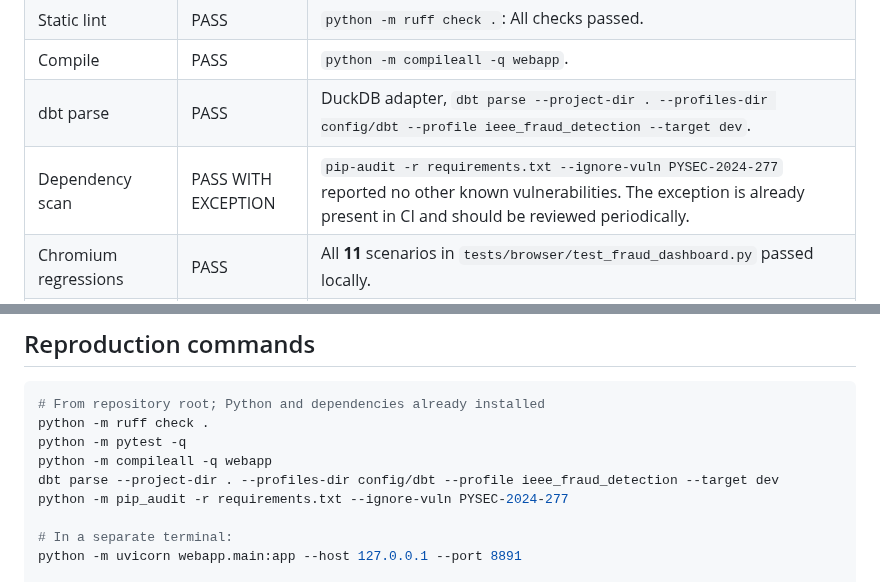
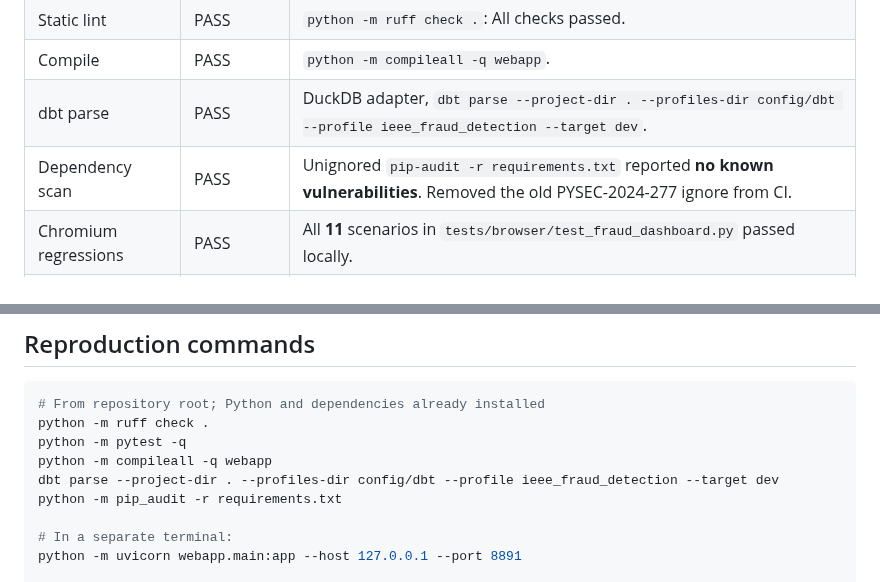
Before and after one commit to senanurcetin/ieee-fraud-detection-analytics, a Markdown page: docs/nexus_fraud_release_readiness_2026-10-14.md, 2 parts joined by grey strips. Drawn GitHub-style.

Commit message:
chore(security): remove obsolete pip-audit ignore after clean unignored scan [skip ci]

```diff
--- a/docs/nexus_fraud_release_readiness_2026-10-14.md
+++ b/docs/nexus_fraud_release_readiness_2026-10-14.md
@@ -12,7 +12,7 @@
 | Static lint | PASS | `python -m ruff check .`: All checks passed. |
 | Compile | PASS | `python -m compileall -q webapp`. |
 | dbt parse | PASS | DuckDB adapter, `dbt parse --project-dir . --profiles-dir config/dbt --profile ieee_fraud_detection --target dev`. |
-| Dependency scan | PASS WITH EXCEPTION | `pip-audit -r requirements.txt --ignore-vuln PYSEC-2024-277` reported no other known vulnerabilities. The exception is already present in CI and should be reviewed periodically. |
+| Dependency scan | PASS | Unignored `pip-audit -r requirements.txt` reported **no known vulnerabilities**. Removed the old PYSEC-2024-277 ignore from CI. |
 | Chromium regressions | PASS | All **11** scenarios in `tests/browser/test_fraud_dashboard.py` passed locally. |
 | Cross-engine tests | PASS | **Chromium, Firefox and WebKit**, each at 1440px and 375px, across all nine main and supporting views; no empty visual containers, document overflow or uncaught JavaScript errors. |
 | Exports | PASS | CSV download/parse across engines, UTF-8 BOM, test-only spreadsheet formula injection escaping. Chromium produced valid PDF bytes; inspected a prior full-page print with four nonempty text pages. |
@@ -51,7 +51,7 @@ python -m ruff check .
 python -m pytest -q
 python -m compileall -q webapp
 dbt parse --project-dir . --profiles-dir config/dbt --profile ieee_fraud_detection --target dev
-python -m pip_audit -r requirements.txt --ignore-vuln PYSEC-2024-277
+python -m pip_audit -r requirements.txt
 
 # In a separate terminal:
 python -m uvicorn webapp.main:app --host 127.0.0.1 --port 8891
```
